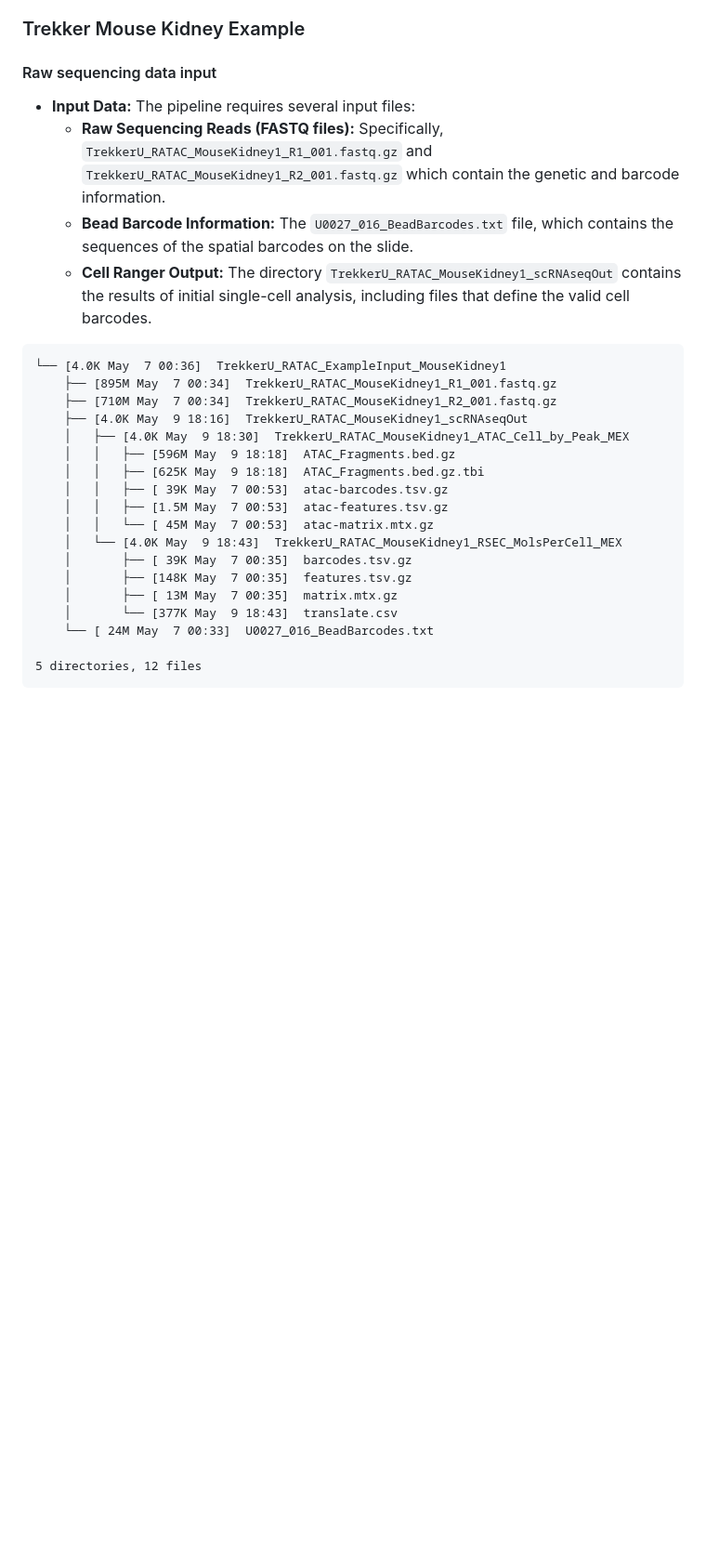
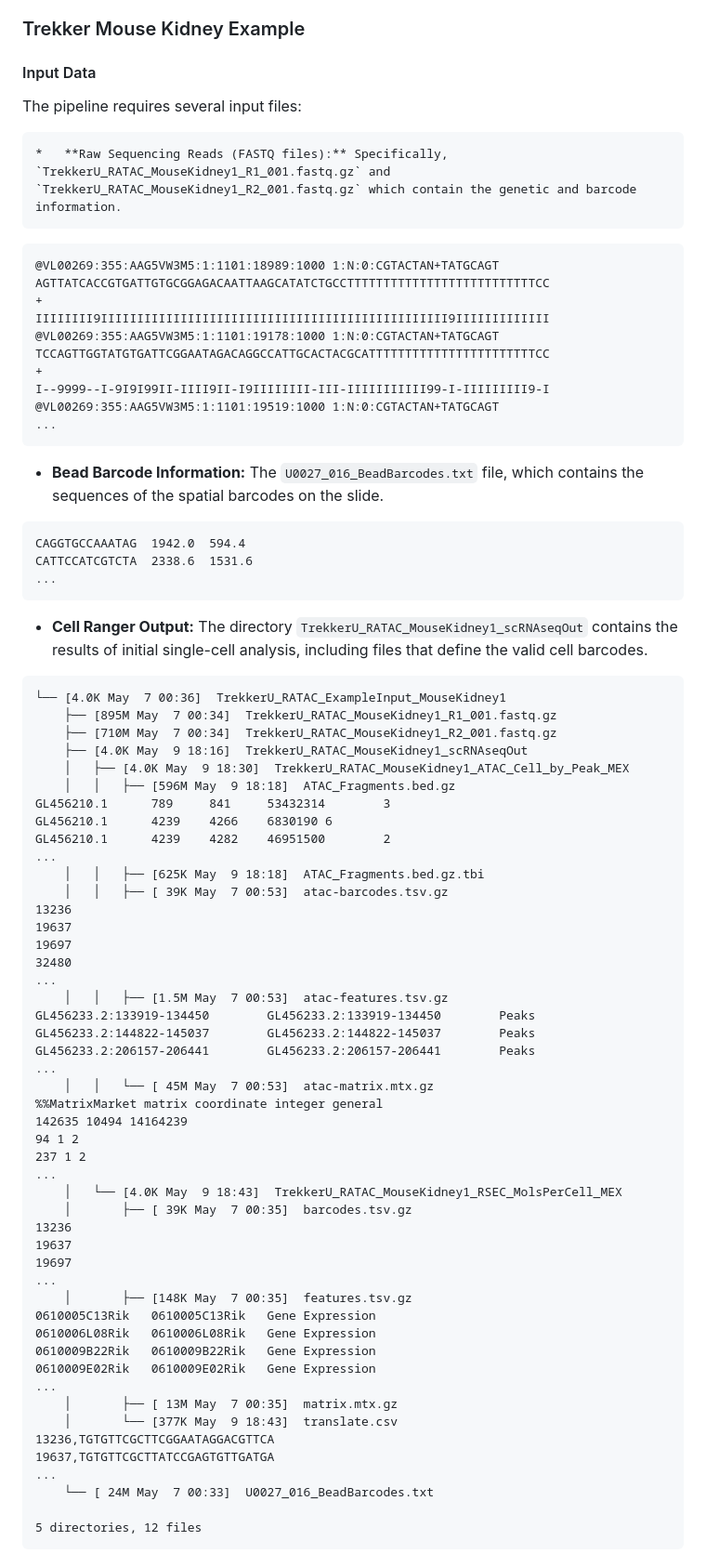
Before and after one commit to plops/slide-tag, a Markdown page: DATASETS.md, the part around the change. Shown at 93% size. Rendered like a GitHub page; blank space fills up the shorter version.

Commit message:
add some file contents

````diff
--- a/DATASETS.md
+++ b/DATASETS.md
@@ -35,13 +35,33 @@ available to guide users through the analysis process on this platform.
 
 ### Trekker Mouse Kidney Example
 
-#### Raw sequencing data input
+#### Input Data
 
+The pipeline requires several input files:
 
-*   **Input Data:** The pipeline requires several input files:
     *   **Raw Sequencing Reads (FASTQ files):** Specifically, `TrekkerU_RATAC_MouseKidney1_R1_001.fastq.gz` and `TrekkerU_RATAC_MouseKidney1_R2_001.fastq.gz` which contain the genetic and barcode information.
-    *   **Bead Barcode Information:** The `U0027_016_BeadBarcodes.txt` file, which contains the sequences of the spatial barcodes on the slide.
-    *   **Cell Ranger Output:** The directory `TrekkerU_RATAC_MouseKidney1_scRNAseqOut` contains the results of initial single-cell analysis, including files that define the valid cell barcodes.
+
+```
+@VL00269:355:AAG5VW3M5:1:1101:18989:1000 1:N:0:CGTACTAN+TATGCAGT
+AGTTATCACCGTGATTGTGCGGAGACAATTAAGCATATCTGCCTTTTTTTTTTTTTTTTTTTTTTTTTTCC
++
+IIIIIIII9IIIIIIIIIIIIIIIIIIIIIIIIIIIIIIIIIIIIIIIIIIIIIIII9IIIIIIIIIIIII
+@VL00269:355:AAG5VW3M5:1:1101:19178:1000 1:N:0:CGTACTAN+TATGCAGT
+TCCAGTTGGTATGTGATTCGGAATAGACAGGCCATTGCACTACGCATTTTTTTTTTTTTTTTTTTTTTTCC
++
+I--9999--I-9I9I99II-IIII9II-I9IIIIIIII-III-IIIIIIIIIII99-I-IIIIIIIII9-I
+@VL00269:355:AAG5VW3M5:1:1101:19519:1000 1:N:0:CGTACTAN+TATGCAGT
+...
+```
+
+  *   **Bead Barcode Information:** The `U0027_016_BeadBarcodes.txt` file, which contains the sequences of the spatial barcodes on the slide.
+
+```
+CAGGTGCCAAATAG  1942.0  594.4
+CATTCCATCGTCTA  2338.6  1531.6
+...
+```
+  *   **Cell Ranger Output:** The directory `TrekkerU_RATAC_MouseKidney1_scRNAseqOut` contains the results of initial single-cell analysis, including files that define the valid cell barcodes.
 
 ```
 └── [4.0K May  7 00:36]  TrekkerU_RATAC_ExampleInput_MouseKidney1
@@ -50,15 +70,45 @@ available to guide users through the analysis process on this platform.
     ├── [4.0K May  9 18:16]  TrekkerU_RATAC_MouseKidney1_scRNAseqOut
     │   ├── [4.0K May  9 18:30]  TrekkerU_RATAC_MouseKidney1_ATAC_Cell_by_Peak_MEX
     │   │   ├── [596M May  9 18:18]  ATAC_Fragments.bed.gz
+GL456210.1      789     841     53432314        3
+GL456210.1      4239    4266    6830190 6
+GL456210.1      4239    4282    46951500        2
+...
     │   │   ├── [625K May  9 18:18]  ATAC_Fragments.bed.gz.tbi
     │   │   ├── [ 39K May  7 00:53]  atac-barcodes.tsv.gz
+13236
+19637
+19697
+32480
+...
     │   │   ├── [1.5M May  7 00:53]  atac-features.tsv.gz
+GL456233.2:133919-134450        GL456233.2:133919-134450        Peaks
+GL456233.2:144822-145037        GL456233.2:144822-145037        Peaks
+GL456233.2:206157-206441        GL456233.2:206157-206441        Peaks
+...
     │   │   └── [ 45M May  7 00:53]  atac-matrix.mtx.gz
+%%MatrixMarket matrix coordinate integer general
+142635 10494 14164239
+94 1 2
+237 1 2
+...
     │   └── [4.0K May  9 18:43]  TrekkerU_RATAC_MouseKidney1_RSEC_MolsPerCell_MEX
     │       ├── [ 39K May  7 00:35]  barcodes.tsv.gz
+13236
+19637
+19697
+...
     │       ├── [148K May  7 00:35]  features.tsv.gz
+0610005C13Rik   0610005C13Rik   Gene Expression
+0610006L08Rik   0610006L08Rik   Gene Expression
+0610009B22Rik   0610009B22Rik   Gene Expression
+0610009E02Rik   0610009E02Rik   Gene Expression
+...
     │       ├── [ 13M May  7 00:35]  matrix.mtx.gz
     │       └── [377K May  9 18:43]  translate.csv
+13236,TGTGTTCGCTTCGGAATAGGACGTTCA
+19637,TGTGTTCGCTTATCCGAGTGTTGATGA
+...
     └── [ 24M May  7 00:33]  U0027_016_BeadBarcodes.txt
 
 5 directories, 12 files
````
